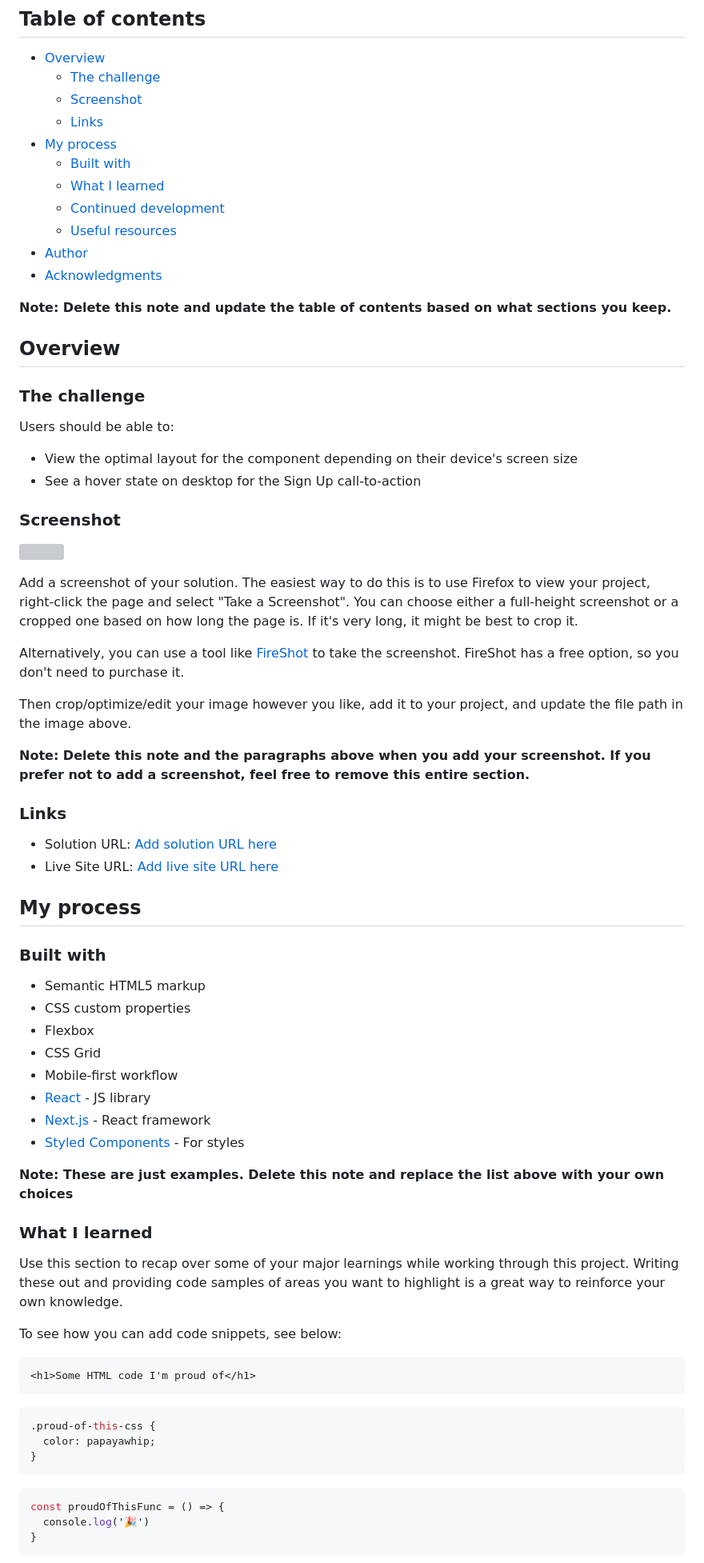
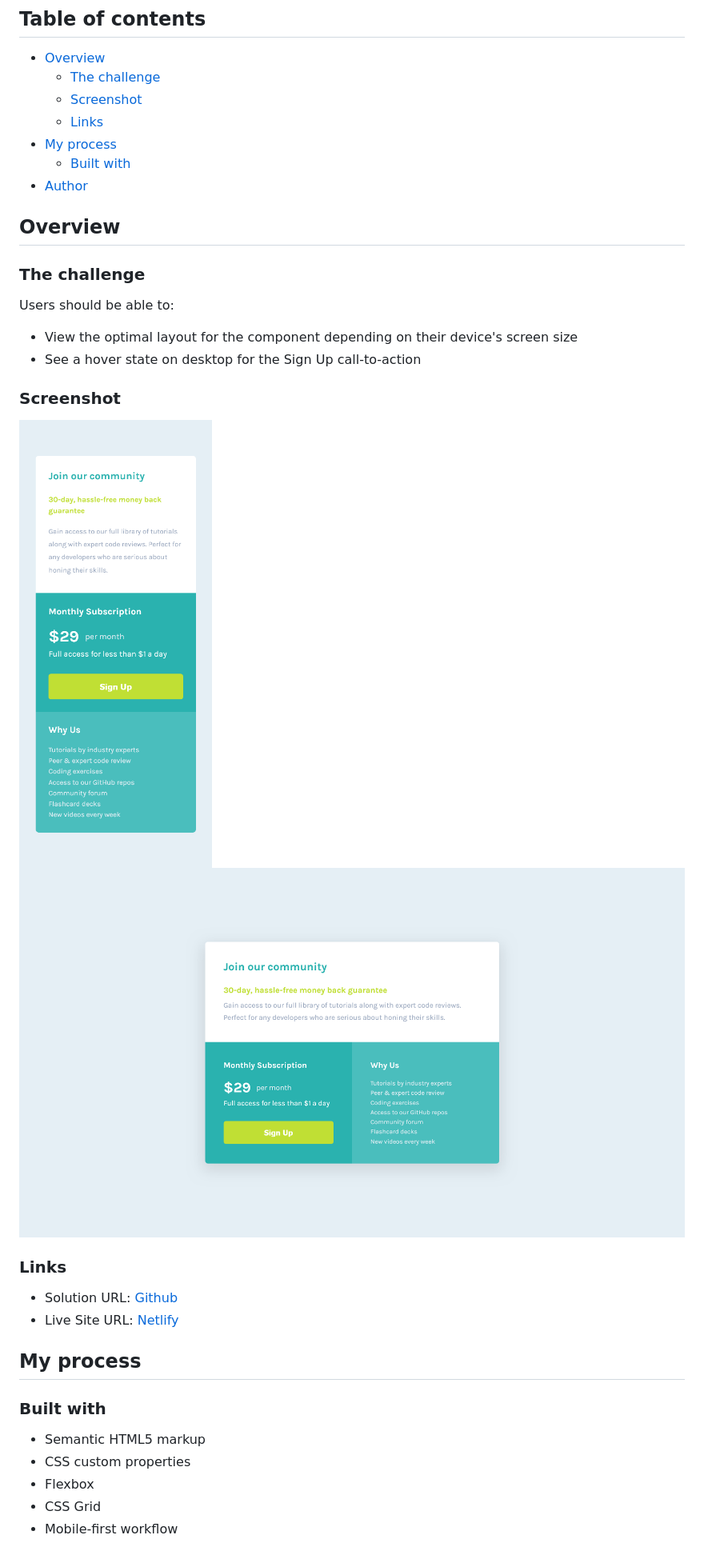
Before and after one commit to MikeBeloborodov/single_price_grid_component, a Markdown page: README.md, the part around the change printed below. Shown: that part at 80% size. GitHub-like rendering; pictures changed too: screenshot_desktop.png (added), screenshot_mobile.png (added); grey boxes are pictures that could not be loaded.

````diff
--- a/README.md
+++ b/README.md
@@ -10,13 +10,7 @@ This is a solution to the [Single price grid component challenge on Frontend Men
   - [Links](#links)
 - [My process](#my-process)
   - [Built with](#built-with)
-  - [What I learned](#what-i-learned)
-  - [Continued development](#continued-development)
-  - [Useful resources](#useful-resources)
 - [Author](#author)
-- [Acknowledgments](#acknowledgments)
-
-**Note: Delete this note and update the table of contents based on what sections you keep.**
 
 ## Overview
 
@@ -29,20 +23,13 @@ Users should be able to:
 
 ### Screenshot
 
-![](./screenshot.jpg)
-
-Add a screenshot of your solution. The easiest way to do this is to use Firefox to view your project, right-click the page and select "Take a Screenshot". You can choose either a full-height screenshot or a cropped one based on how long the page is. If it's very long, it might be best to crop it.
-
-Alternatively, you can use a tool like [FireShot](https://getfireshot.com/) to take the screenshot. FireShot has a free option, so you don't need to purchase it.
-
-Then crop/optimize/edit your image however you like, add it to your project, and update the file path in the image above.
-
-**Note: Delete this note and the paragraphs above when you add your screenshot. If you prefer not to add a screenshot, feel free to remove this entire section.**
+![](./screenshot_mobile.png)
+![](./screenshot_desktop.png)
 
 ### Links
 
-- Solution URL: [Add solution URL here](https://your-solution-url.com)
-- Live Site URL: [Add live site URL here](https://your-live-site-url.com)
+- Solution URL: [Github](https://github.com/MikeBeloborodov/single_price_grid_component)
+- Live Site URL: [Netlify](https://delightful-heliotrope-56247b.netlify.app/)
 
 ## My process
 
@@ -53,29 +40,3 @@ Then crop/optimize/edit your image however you like, add it to your project, and
 - Flexbox
 - CSS Grid
 - Mobile-first workflow
-- [React](https://reactjs.org/) - JS library
-- [Next.js](https://nextjs.org/) - React framework
-- [Styled Components](https://styled-components.com/) - For styles
-
-**Note: These are just examples. Delete this note and replace the list above with your own choices**
-
-### What I learned
-
-Use this section to recap over some of your major learnings while working through this project. Writing these out and providing code samples of areas you want to highlight is a great way to reinforce your own knowledge.
-
-To see how you can add code snippets, see below:
-
-```html
-<h1>Some HTML code I'm proud of</h1>
-```
-```css
-.proud-of-this-css {
-  color: papayawhip;
-}
-```
-```js
-const proudOfThisFunc = () => {
-  console.log('🎉')
-}
-```
-
````
Also changed, not shown: other parts of README.md (+2 -27 lines).
